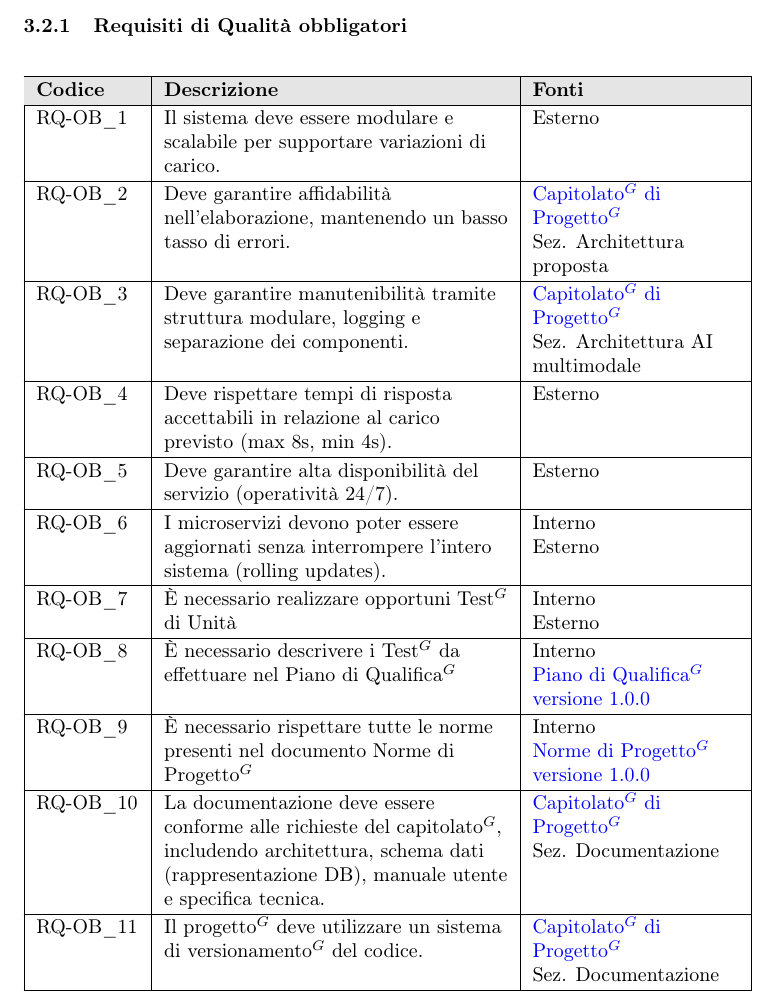
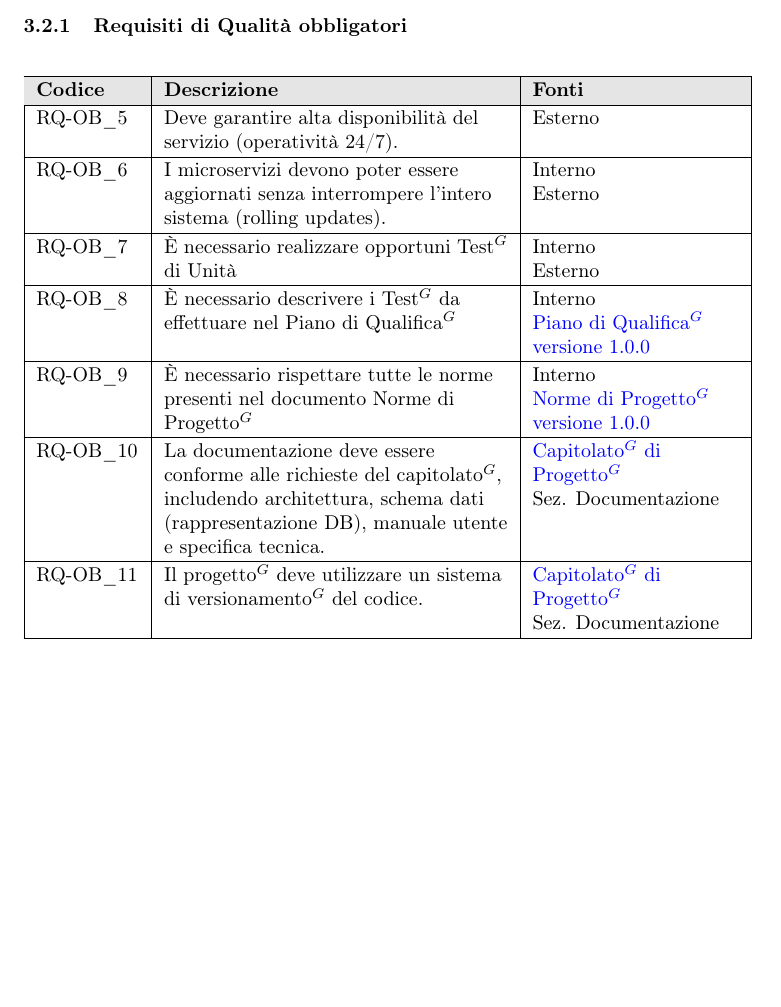
Before and after one commit to NullPointersGroup/Documentazione, a LaTeX document (src/RTB/Documenti Esterni/Analisi dei Requisiti/Analisi_dei_Requisiti.tex, which reads src/RTB/Documenti Esterni/Analisi dei Requisiti/content/qualita.tex): part of page 141 of 150, cut so that both start at the same text, the shorter picture padded with empty space. Compiled offline with pdfLaTeX.

Commit message:
Tolti RQ_OB_1,2,3,4

```diff
--- a/src/RTB/Documenti Esterni/Analisi dei Requisiti/content/qualita.tex
+++ b/src/RTB/Documenti Esterni/Analisi dei Requisiti/content/qualita.tex
@@ -15,14 +15,6 @@
     \hline
     \endhead
 
-    RQ-OB\_1 & Il sistema deve essere modulare e scalabile per supportare variazioni di carico. & Esterno \\
-    \hline
-    RQ-OB\_2 & Deve garantire affidabilità nell'elaborazione, mantenendo un basso tasso di errori. & \href{https://www.math.unipd.it/~tullio/IS-1/2025/Progetto/C8.pdf}{Capitolato$^G$ di Progetto$^G$} \newline Sez. Architettura proposta \\
-    \hline
-    RQ-OB\_3 & Deve garantire manutenibilità tramite struttura modulare, logging e separazione dei componenti. & \href{https://www.math.unipd.it/~tullio/IS-1/2025/Progetto/C8.pdf}{Capitolato$^G$ di Progetto$^G$} \newline Sez. Architettura AI multimodale \\
-    \hline
-    RQ-OB\_4 & Deve rispettare tempi di risposta accettabili in relazione al carico previsto (max 8s, min 4s). & Esterno \\
-    \hline
     RQ-OB\_5 & Deve garantire alta disponibilità del servizio (operatività 24/7). & Esterno \\
     \hline
     RQ-OB\_6 & I microservizi devono poter essere aggiornati senza interrompere l'intero sistema (rolling updates). & Interno \newline Esterno \\
```
